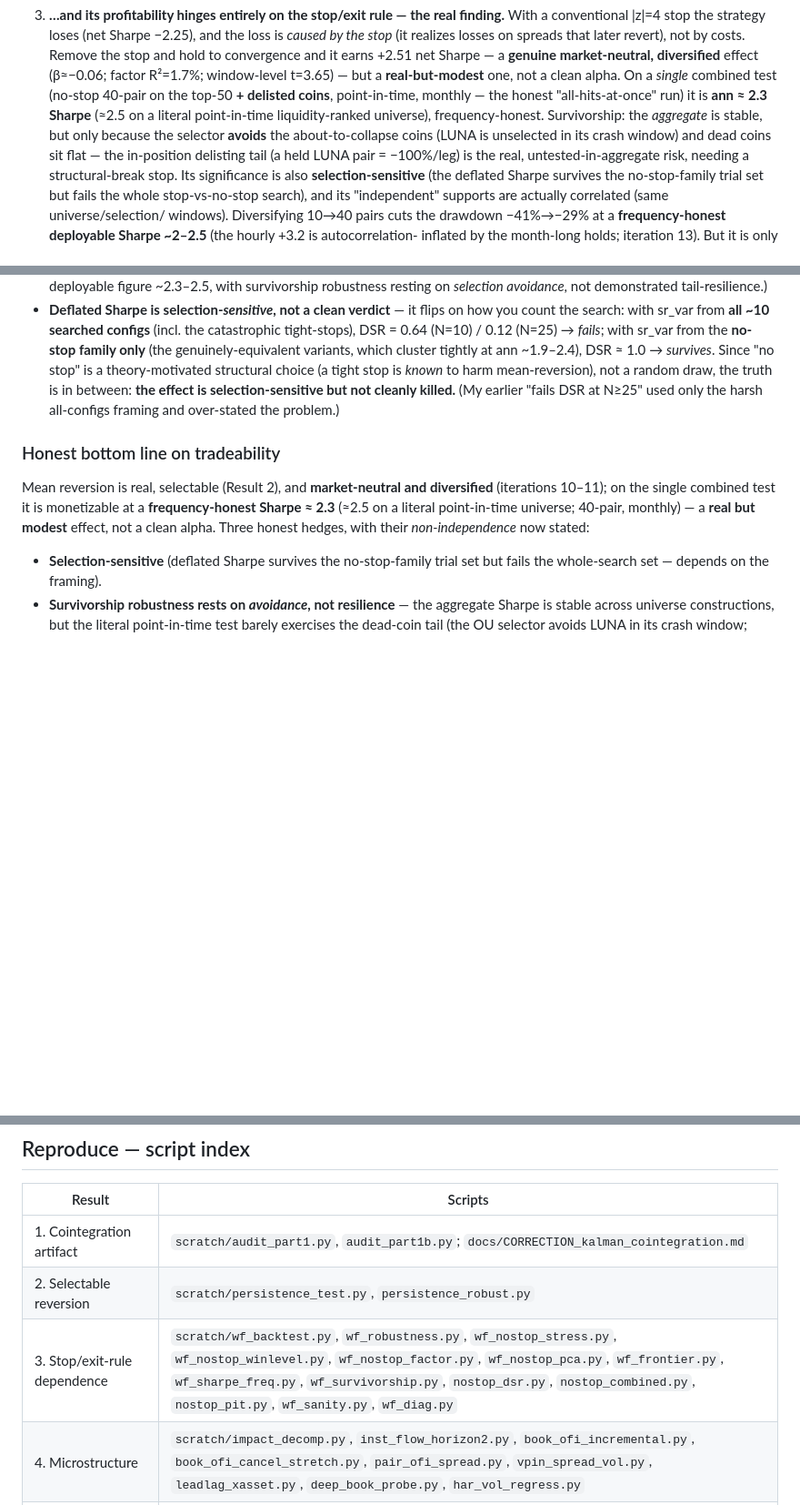
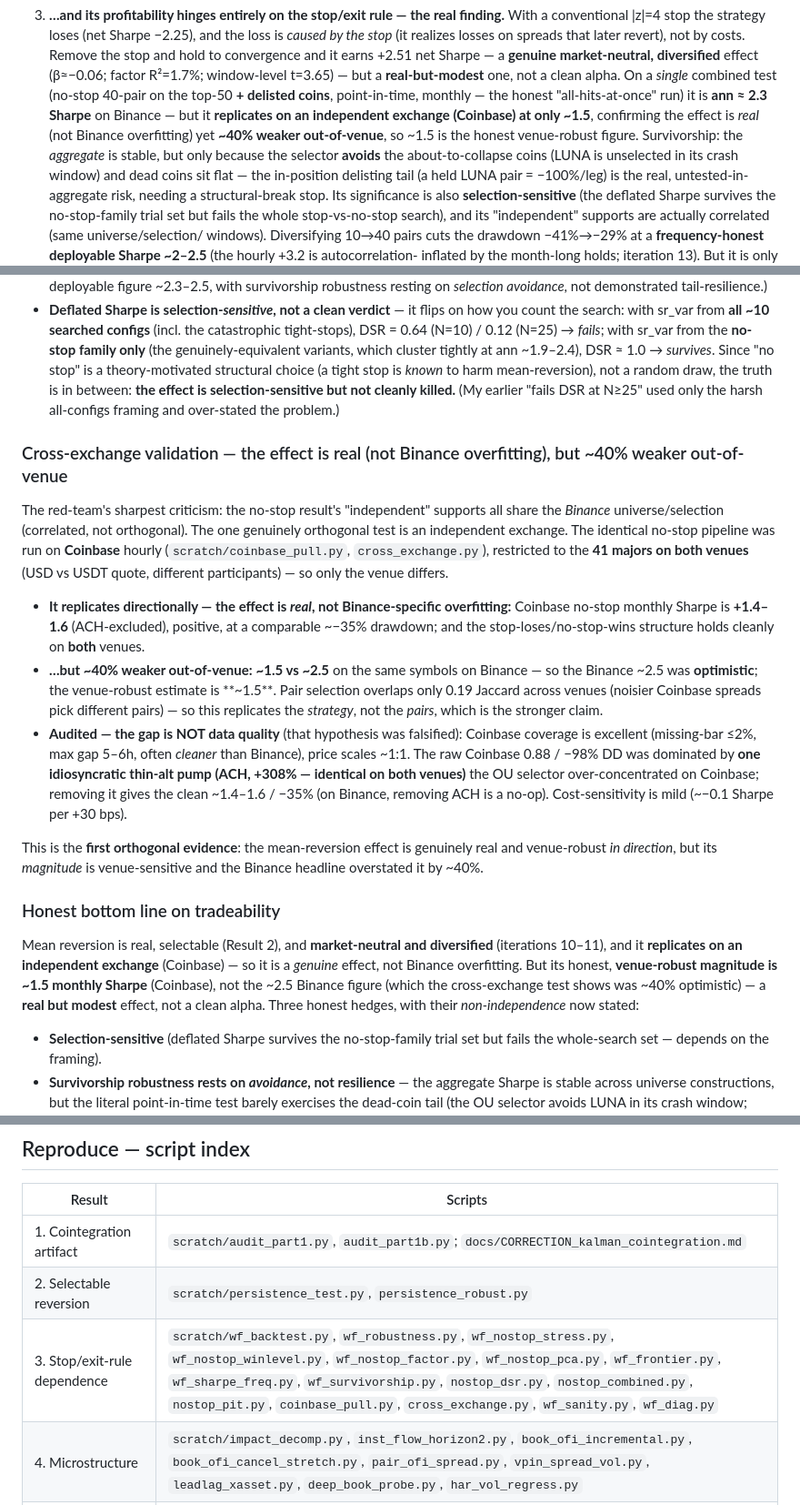
Before and after one commit to samsam324/math-199-research, a Markdown page: docs/L2_FINDINGS.md, 3 parts joined by grey strips. Shown at 91% size. GitHub-like rendering; blank space fills up the shorter version.

```diff
--- a/docs/L2_FINDINGS.md
+++ b/docs/L2_FINDINGS.md
@@ -41,8 +41,10 @@ The five results:
    **genuine market-neutral, diversified** effect (β≈−0.06; factor R²=1.7%; window-level
    t=3.65) — but a **real-but-modest** one, not a clean alpha. On a *single* combined test
    (no-stop 40-pair on the top-50 **+ delisted coins**, point-in-time, monthly — the honest
-   "all-hits-at-once" run) it is **ann ≈ 2.3 Sharpe** (≈2.5 on a literal point-in-time
-   liquidity-ranked universe), frequency-honest. Survivorship: the *aggregate* is stable, but
+   "all-hits-at-once" run) it is **ann ≈ 2.3 Sharpe** on Binance — but it **replicates on an
+   independent exchange (Coinbase) at only ~1.5**, confirming the effect is *real* (not Binance
+   overfitting) yet **~40% weaker out-of-venue**, so ~1.5 is the honest venue-robust figure.
+   Survivorship: the *aggregate* is stable, but
    only because the selector **avoids** the about-to-collapse coins (LUNA is unselected in its
    crash window) and dead coins sit flat — the in-position delisting tail (a held LUNA pair =
    −100%/leg) is the real, untested-in-aggregate risk, needing a structural-break stop. Its
@@ -351,11 +353,37 @@ then the deflated Sharpe from the **same** run.
   between: **the effect is selection-sensitive but not cleanly killed.** (My earlier "fails DSR at N≥25"
   used only the harsh all-configs framing and over-stated the problem.)
 
+### Cross-exchange validation — the effect is real (not Binance overfitting), but ~40% weaker out-of-venue
+
+The red-team's sharpest criticism: the no-stop result's "independent" supports all share the *Binance*
+universe/selection (correlated, not orthogonal). The one genuinely orthogonal test is an independent
+exchange. The identical no-stop pipeline was run on **Coinbase** hourly (`scratch/coinbase_pull.py`,
+`cross_exchange.py`), restricted to the **41 majors on both venues** (USD vs USDT quote, different
+participants) — so only the venue differs.
+
+- **It replicates directionally — the effect is *real*, not Binance-specific overfitting:** Coinbase
+  no-stop monthly Sharpe is **+1.4–1.6** (ACH-excluded), positive, at a comparable ~−35% drawdown; and
+  the stop-loses/no-stop-wins structure holds cleanly on **both** venues.
+- **…but ~40% weaker out-of-venue:** **~1.5 vs ~2.5** on the same symbols on Binance — so the Binance
+  ~2.5 was **optimistic**; the venue-robust estimate is **~1.5**. Pair selection overlaps only 0.19
+  Jaccard across venues (noisier Coinbase spreads pick different pairs) — so this replicates the
+  *strategy*, not the *pairs*, which is the stronger claim.
+- **Audited — the gap is NOT data quality** (that hypothesis was falsified): Coinbase coverage is
+  excellent (missing-bar ≤2%, max gap 5–6h, often *cleaner* than Binance), price scales ~1:1. The raw
+  Coinbase 0.88 / −98% DD was dominated by **one idiosyncratic thin-alt pump (ACH, +308% — identical on
+  both venues)** the OU selector over-concentrated on Coinbase; removing it gives the clean ~1.4–1.6 /
+  −35% (on Binance, removing ACH is a no-op). Cost-sensitivity is mild (~−0.1 Sharpe per +30 bps).
+
+This is the **first orthogonal evidence**: the mean-reversion effect is genuinely real and venue-robust
+*in direction*, but its *magnitude* is venue-sensitive and the Binance headline overstated it by ~40%.
+
 ### Honest bottom line on tradeability
 
-Mean reversion is real, selectable (Result 2), and **market-neutral and diversified** (iterations 10–11);
-on the single combined test it is monetizable at a **frequency-honest Sharpe ≈ 2.3** (≈2.5 on a literal
-point-in-time universe; 40-pair, monthly) — a **real but modest** effect, not a clean alpha. Three honest
+Mean reversion is real, selectable (Result 2), and **market-neutral and diversified** (iterations 10–11),
+and it **replicates on an independent exchange** (Coinbase) — so it is a *genuine* effect, not Binance
+overfitting. But its honest, **venue-robust magnitude is ~1.5 monthly Sharpe** (Coinbase), not the ~2.5
+Binance figure (which the cross-exchange test shows was ~40% optimistic) — a **real but modest** effect,
+not a clean alpha. Three honest
 hedges, with their *non-independence* now stated:
 - **Selection-sensitive** (deflated Sharpe survives the no-stop-family trial set but fails the whole-search
   set — depends on the framing).
@@ -555,7 +583,7 @@ placebo. Scripts: `scratch/wf_sanity.py`, `wf_diag.py`, `audit_part2.py`.
 |---|---|
 | 1. Cointegration artifact | `scratch/audit_part1.py`, `audit_part1b.py`; `docs/CORRECTION_kalman_cointegration.md` |
 | 2. Selectable reversion | `scratch/persistence_test.py`, `persistence_robust.py` |
-| 3. Stop/exit-rule dependence | `scratch/wf_backtest.py`, `wf_robustness.py`, `wf_nostop_stress.py`, `wf_nostop_winlevel.py`, `wf_nostop_factor.py`, `wf_nostop_pca.py`, `wf_frontier.py`, `wf_sharpe_freq.py`, `wf_survivorship.py`, `nostop_dsr.py`, `nostop_combined.py`, `nostop_pit.py`, `wf_sanity.py`, `wf_diag.py` |
+| 3. Stop/exit-rule dependence | `scratch/wf_backtest.py`, `wf_robustness.py`, `wf_nostop_stress.py`, `wf_nostop_winlevel.py`, `wf_nostop_factor.py`, `wf_nostop_pca.py`, `wf_frontier.py`, `wf_sharpe_freq.py`, `wf_survivorship.py`, `nostop_dsr.py`, `nostop_combined.py`, `nostop_pit.py`, `coinbase_pull.py`, `cross_exchange.py`, `wf_sanity.py`, `wf_diag.py` |
 | 4. Microstructure | `scratch/impact_decomp.py`, `inst_flow_horizon2.py`, `book_ofi_incremental.py`, `book_ofi_cancel_stretch.py`, `pair_ofi_spread.py`, `vpin_spread_vol.py`, `leadlag_xasset.py`, `deep_book_probe.py`, `har_vol_regress.py` |
 | 4b. Execution value (measured) | `scratch/exec_value.py`, `exec_value_verify.py` |
 | 4c. Hidden/iceberg liquidity | `scratch/hidden_liquidity.py` |
```
Also changed, not shown: docs/ADVISOR_SUMMARY.md (+18 -18 lines), docs/l2_research_log.md (+20 -0 lines).
